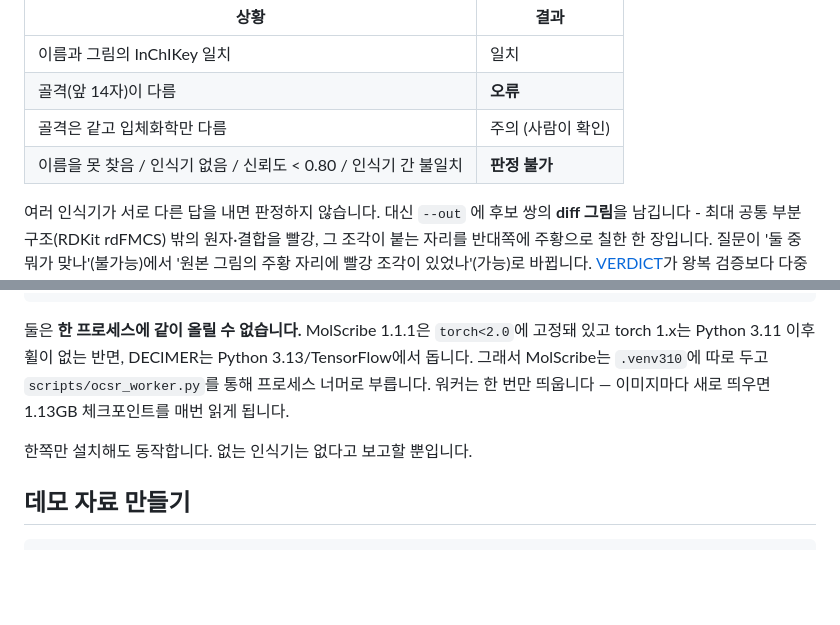
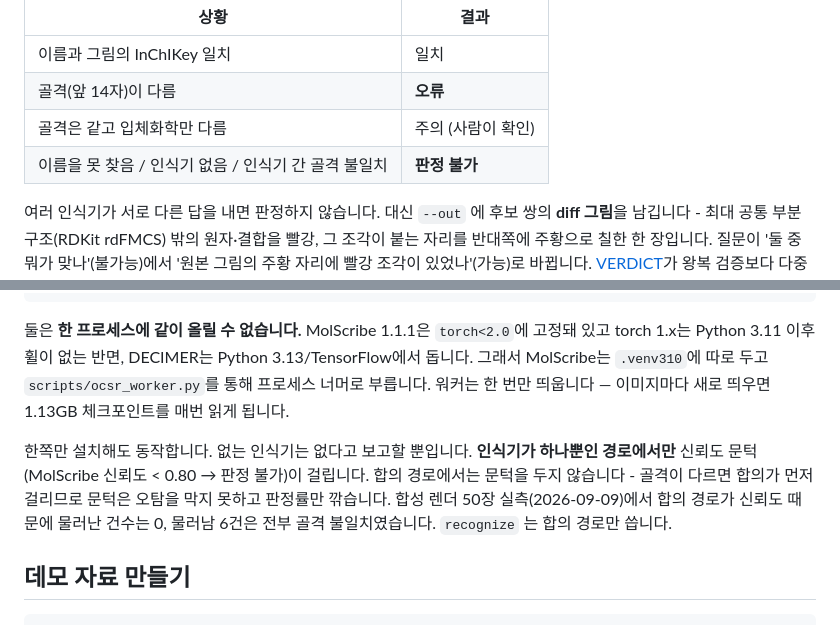
Before and after one commit to Sweet-Butters/train, a Markdown page: README.md, 2 parts joined by grey strips. Rendered like a GitHub page; blank space fills up the shorter version.

Commit message:
docs: 신뢰도 문턱을 합의 경로에서 내리고 단독 엔진 경로로 옮긴다
D 의 50장 실측: 합의 경로에서 신뢰도 때문에 물러난 건수 0, 물러남 6건은 전부
골격 불일치. 문턱은 합의 경로에서 오탐을 막지 못하고 판정률만 깎는다
(결정 4 의 3번). 판정 표에서 내리고 인식기 하나뿐인 경로 설명에만 남긴다.

Co-Authored-By: Claude Fable 5.1 <noreply@anthropic.com>
Claude-Session: https://claude.ai/code/session_01Hyhc3sEAqkQHdeuyT1qkGM

```diff
--- a/README.md
+++ b/README.md
@@ -45,7 +45,7 @@ OCSR 정확도는 76~93%라 오탐이 납니다. 확신이 없으면 반드시 *
 | 이름과 그림의 InChIKey 일치 | 일치 |
 | 골격(앞 14자)이 다름 | **오류** |
 | 골격은 같고 입체화학만 다름 | 주의 (사람이 확인) |
-| 이름을 못 찾음 / 인식기 없음 / 신뢰도 < 0.80 / 인식기 간 불일치 | **판정 불가** |
+| 이름을 못 찾음 / 인식기 없음 / 인식기 간 골격 불일치 | **판정 불가** |
 
 여러 인식기가 서로 다른 답을 내면 판정하지 않습니다. 대신 `--out` 에 후보 쌍의 **diff 그림**을 남깁니다 - 최대 공통 부분구조(RDKit rdFMCS) 밖의 원자·결합을 빨강, 그 조각이 붙는 자리를 반대쪽에 주황으로 칠한 한 장입니다. 질문이 '둘 중 뭐가 맞나'(불가능)에서 '원본 그림의 주황 자리에 빨강 조각이 있었나'(가능)로 바뀝니다.
 [VERDICT](https://arxiv.org/html/2608.22183)가 왕복 검증보다 다중 엔진 합의가 낫다고 보고한 방식입니다.
@@ -70,7 +70,7 @@ bash scripts/setup_ocsr.sh      # MolScribe 환경 + 체크포인트 (1.13GB)
 
 둘은 **한 프로세스에 같이 올릴 수 없습니다.** MolScribe 1.1.1은 `torch<2.0`에 고정돼 있고 torch 1.x는 Python 3.11 이후 휠이 없는 반면, DECIMER는 Python 3.13/TensorFlow에서 돕니다. 그래서 MolScribe는 `.venv310`에 따로 두고 `scripts/ocsr_worker.py`를 통해 프로세스 너머로 부릅니다. 워커는 한 번만 띄웁니다 — 이미지마다 새로 띄우면 1.13GB 체크포인트를 매번 읽게 됩니다.
 
-한쪽만 설치해도 동작합니다. 없는 인식기는 없다고 보고할 뿐입니다.
+한쪽만 설치해도 동작합니다. 없는 인식기는 없다고 보고할 뿐입니다. **인식기가 하나뿐인 경로에서만** 신뢰도 문턱(MolScribe 신뢰도 < 0.80 → 판정 불가)이 걸립니다. 합의 경로에서는 문턱을 두지 않습니다 - 골격이 다르면 합의가 먼저 걸리므로 문턱은 오탐을 막지 못하고 판정률만 깎습니다. 합성 렌더 50장 실측(2026-09-09)에서 합의 경로가 신뢰도 때문에 물러난 건수는 0, 물러남 6건은 전부 골격 불일치였습니다. `recognize` 는 합의 경로만 씁니다.
 
 ## 데모 자료 만들기
 
```
